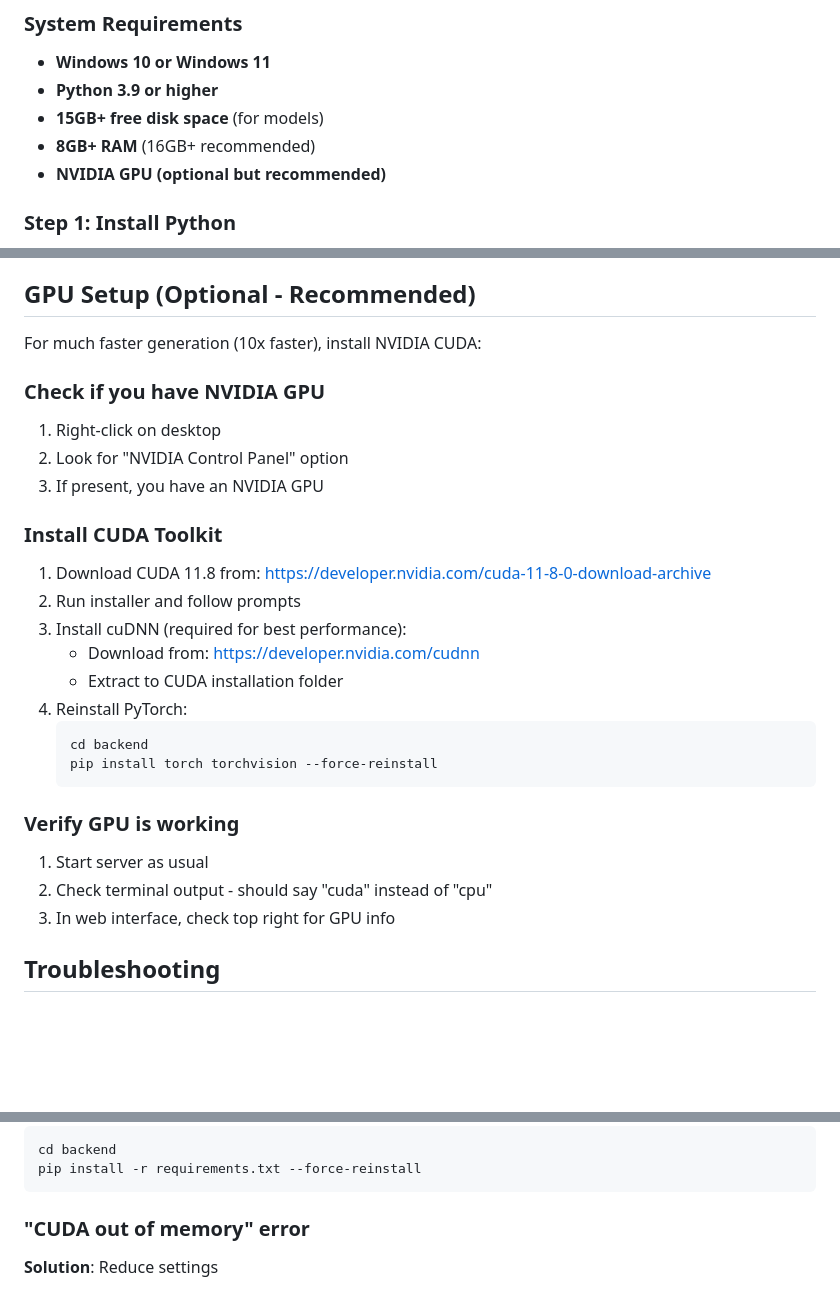
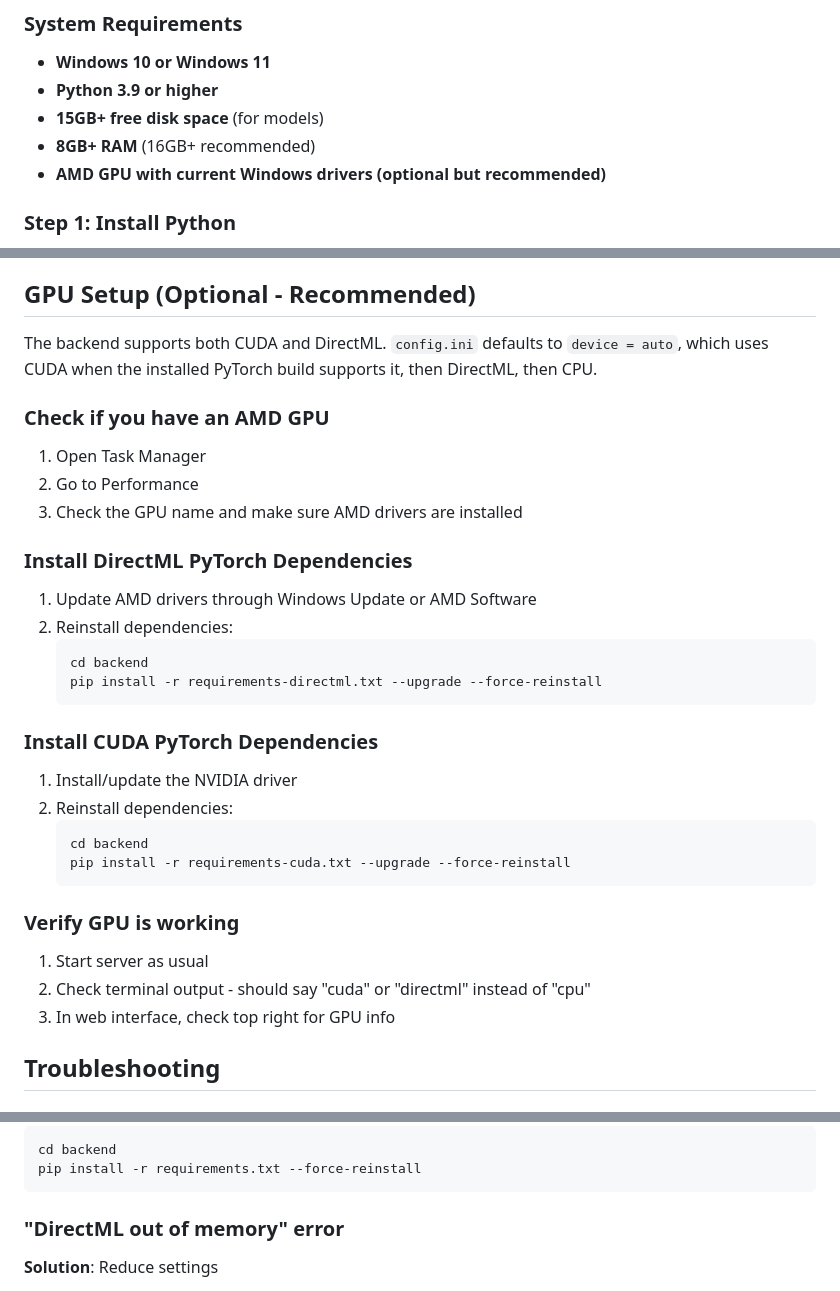
Before and after one commit to m1kxCodes/chudz, a Markdown page: INSTALL_WINDOWS.md, 3 parts joined by grey strips. Rendered like a GitHub page; blank space fills up the shorter version.

````diff
--- a/INSTALL_WINDOWS.md
+++ b/INSTALL_WINDOWS.md
@@ -9,7 +9,7 @@ Complete step-by-step guide to set up NoFilters Image Generator on Windows.
 - **Python 3.9 or higher**
 - **15GB+ free disk space** (for models)
 - **8GB+ RAM** (16GB+ recommended)
-- **NVIDIA GPU (optional but recommended)**
+- **AMD GPU with current Windows drivers (optional but recommended)**
 
 ### Step 1: Install Python
 
@@ -94,29 +94,34 @@ Or open the launcher: `launch.html`
 
 ## GPU Setup (Optional - Recommended)
 
-For much faster generation (10x faster), install NVIDIA CUDA:
+The backend supports both CUDA and DirectML. `config.ini` defaults to `device = auto`, which uses CUDA when the installed PyTorch build supports it, then DirectML, then CPU.
 
-### Check if you have NVIDIA GPU
-1. Right-click on desktop
-2. Look for "NVIDIA Control Panel" option
-3. If present, you have an NVIDIA GPU
+### Check if you have an AMD GPU
+1. Open Task Manager
+2. Go to Performance
+3. Check the GPU name and make sure AMD drivers are installed
 
-### Install CUDA Toolkit
+### Install DirectML PyTorch Dependencies
 
-1. Download CUDA 11.8 from: https://developer.nvidia.com/cuda-11-8-0-download-archive
-2. Run installer and follow prompts
-3. Install cuDNN (required for best performance):
-   - Download from: https://developer.nvidia.com/cudnn
-   - Extract to CUDA installation folder
-4. Reinstall PyTorch:
+1. Update AMD drivers through Windows Update or AMD Software
+2. Reinstall dependencies:
    ```powershell
    cd backend
-   pip install torch torchvision --force-reinstall
+   pip install -r requirements-directml.txt --upgrade --force-reinstall
+   ```
+
+### Install CUDA PyTorch Dependencies
+
+1. Install/update the NVIDIA driver
+2. Reinstall dependencies:
+   ```powershell
+   cd backend
+   pip install -r requirements-cuda.txt --upgrade --force-reinstall
    ```
 
 ### Verify GPU is working
 1. Start server as usual
-2. Check terminal output - should say "cuda" instead of "cpu"
+2. Check terminal output - should say "cuda" or "directml" instead of "cpu"
 3. In web interface, check top right for GPU info
 
 ## Troubleshooting
@@ -134,7 +139,7 @@ cd backend
 pip install -r requirements.txt --force-reinstall
 ```
 
-### "CUDA out of memory" error
+### "DirectML out of memory" error
 **Solution**: Reduce settings
 - Lower image size: 512 → 256
 - Lower steps: 50 → 20
````
